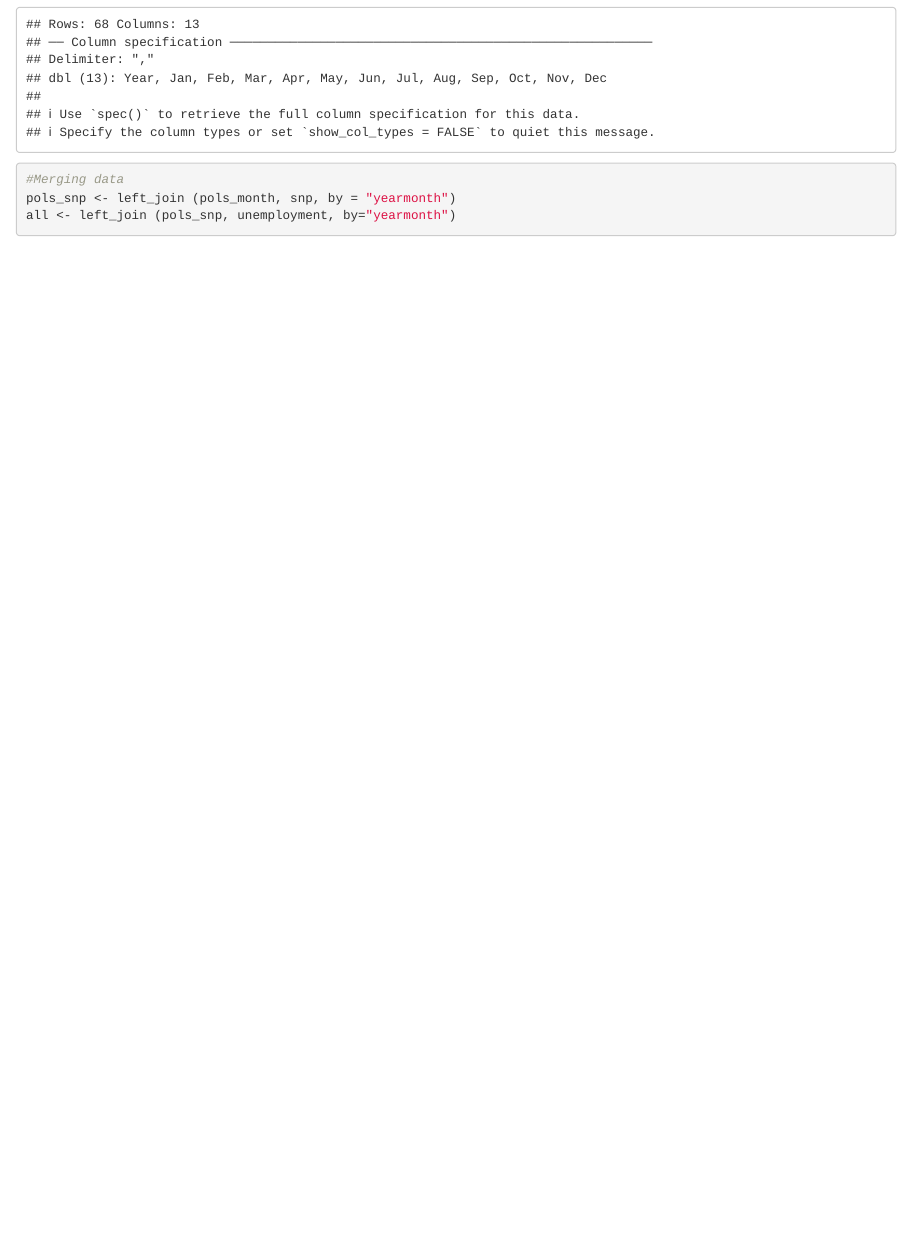
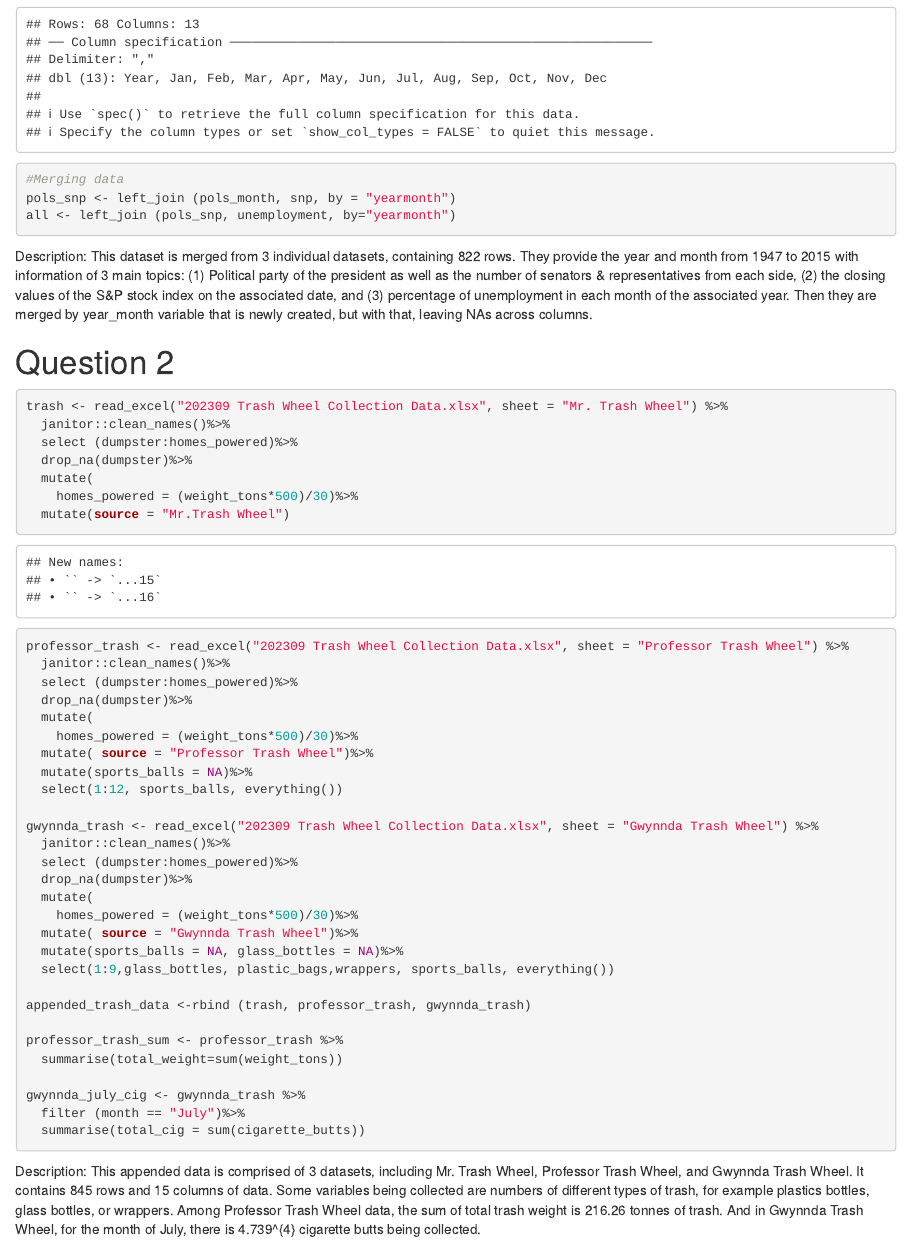
Before and after one commit to duong-nguyen-54/p8105_hw3_dqn2104, an R Markdown document (p8105_hw3_dqn2104.Rmd): the page in a window 1100 px wide, from 1230 px down. The pictures show the output file p8105_hw3_dqn2104.html that the author committed with the source, opened offline.

Commit message:
question 2

````diff
--- a/p8105_hw3_dqn2104.Rmd
+++ b/p8105_hw3_dqn2104.Rmd
@@ -56,5 +58,47 @@ unemployment <- read_csv("unemployment.csv")%>%
 pols_snp <- left_join (pols_month, snp, by = "yearmonth")
 all <- left_join (pols_snp, unemployment, by="yearmonth")
 
+```
+Description: This dataset is merged from 3 individual datasets, containing 822 rows. They provide the year and month from 1947 to 2015 with information of 3 main topics: (1) Political party of the president as well as the number of senators & representatives from each side, (2) the closing values of the S&P stock index on the associated date, and (3) percentage of unemployment in each month of the associated year. Then they are merged by year_month variable that is newly created, but with that, leaving NAs across columns.
+
+# Question 2
+```{r}
+trash <- read_excel("202309 Trash Wheel Collection Data.xlsx", sheet = "Mr. Trash Wheel") %>%
+  janitor::clean_names()%>%
+  select (dumpster:homes_powered)%>%
+  drop_na(dumpster)%>%
+  mutate(
+    homes_powered = (weight_tons*500)/30)%>%
+  mutate(source = "Mr.Trash Wheel")
+
+professor_trash <- read_excel("202309 Trash Wheel Collection Data.xlsx", sheet = "Professor Trash Wheel") %>%
+  janitor::clean_names()%>%
+  select (dumpster:homes_powered)%>%
+  drop_na(dumpster)%>%
+  mutate(
+    homes_powered = (weight_tons*500)/30)%>%
+  mutate( source = "Professor Trash Wheel")%>%
+  mutate(sports_balls = NA)%>%
+  select(1:12, sports_balls, everything())
+
+gwynnda_trash <- read_excel("202309 Trash Wheel Collection Data.xlsx", sheet = "Gwynnda Trash Wheel") %>%
+  janitor::clean_names()%>%
+  select (dumpster:homes_powered)%>%
+  drop_na(dumpster)%>%
+  mutate(
+    homes_powered = (weight_tons*500)/30)%>%
+  mutate( source = "Gwynnda Trash Wheel")%>%
+  mutate(sports_balls = NA, glass_bottles = NA)%>%
+  select(1:9,glass_bottles, plastic_bags,wrappers, sports_balls, everything())
+
+appended_trash_data <-rbind (trash, professor_trash, gwynnda_trash)
+
+professor_trash_sum <- professor_trash %>%
+  summarise(total_weight=sum(weight_tons))
+
+gwynnda_july_cig <- gwynnda_trash %>%
+  filter (month == "July")%>%
+  summarise(total_cig = sum(cigarette_butts))
 
 ```
+Description: This appended data is comprised of 3 datasets, including Mr. Trash Wheel, Professor Trash Wheel, and Gwynnda Trash Wheel. It contains `r nrow(appended_trash_data)` rows and `r ncol(appended_trash_data)` columns of data. Some variables being collected are numbers of different types of trash, for example plastics bottles, glass bottles, or wrappers. Among Professor Trash Wheel data, the sum of total trash weight is `r professor_trash_sum` tonnes of trash. And in Gwynnda Trash Wheel, for the month of July, there is `r gwynnda_july_cig` cigarette butts being collected.
````
Also changed, not shown: 202309 Trash Wheel Collection Data.xlsx (added), p8105_hw3_dqn2104.html, p8105_hw3_dqn2104.Rmd (2 more changed lines).
